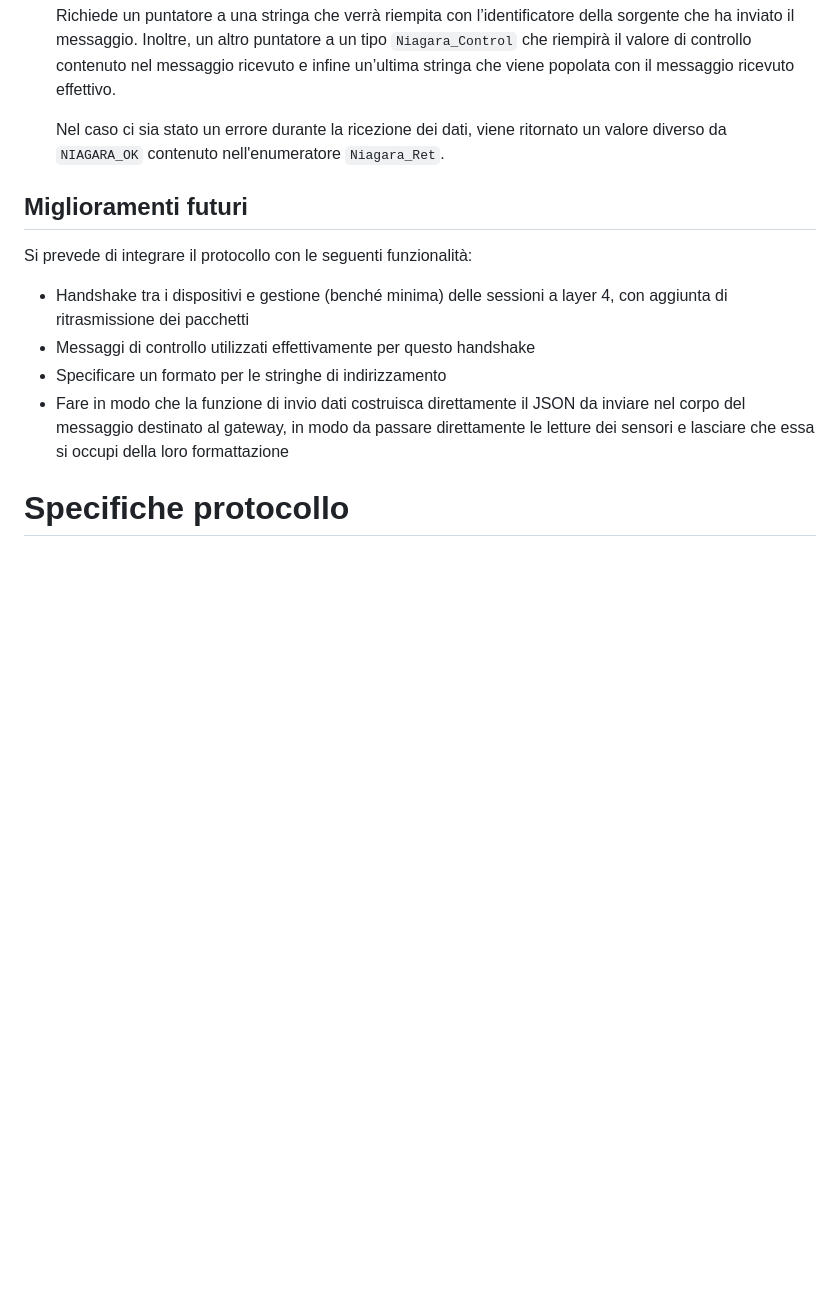
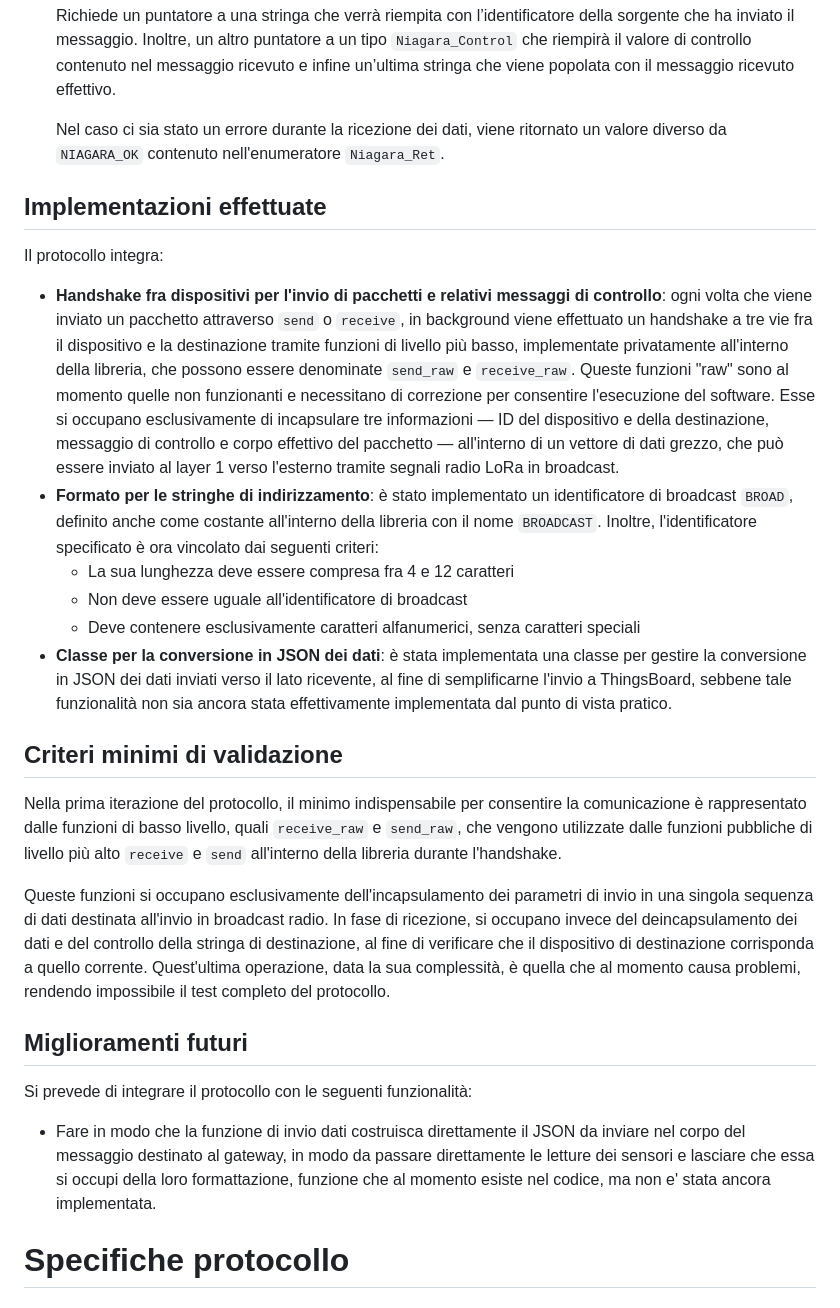
Before and after one commit to obbego/SmartBeeHive, a Markdown page: Relazioni/LoRa/protocollo-LoRa.md, the part around one of its changes. Drawn GitHub-style; blank space fills up the shorter version.

Commit message:
Revise LoRa communication protocol documentation
Updated the LoRa communication protocol documentation to include additional details on the protocol's functionality, parameters, and future improvements.

```diff
--- a/Relazioni/LoRa/protocollo-LoRa.md
+++ b/Relazioni/LoRa/protocollo-LoRa.md
@@ -109,14 +109,24 @@ Nell’header, in seguito alla sezione contenente sorgente e destinazione del pa
 
   Nel caso ci sia stato un errore durante la ricezione dei dati, viene ritornato un valore diverso da `NIAGARA_OK` contenuto nell'enumeratore `Niagara_Ret`.
 
+## Implementazioni effettuate
+Il protocollo integra:
+- **Handshake fra dispositivi per l'invio di pacchetti e relativi messaggi di controllo**: ogni volta che viene inviato un pacchetto attraverso `send` o `receive`, in background viene effettuato un handshake a tre vie fra il dispositivo e la destinazione tramite funzioni di livello più basso, implementate privatamente all'interno della libreria, che possono essere denominate `send_raw` e `receive_raw`. Queste funzioni "raw" sono al momento quelle non funzionanti e necessitano di correzione per consentire l'esecuzione del software. Esse si occupano esclusivamente di incapsulare tre informazioni — ID del dispositivo e della destinazione, messaggio di controllo e corpo effettivo del pacchetto — all'interno di un vettore di dati grezzo, che può essere inviato al layer 1 verso l'esterno tramite segnali radio LoRa in broadcast.
+- **Formato per le stringhe di indirizzamento**: è stato implementato un identificatore di broadcast `BROAD`, definito anche come costante all'interno della libreria con il nome `BROADCAST`. Inoltre, l'identificatore specificato è ora vincolato dai seguenti criteri:
+    - La sua lunghezza deve essere compresa fra 4 e 12 caratteri
+    - Non deve essere uguale all'identificatore di broadcast
+    - Deve contenere esclusivamente caratteri alfanumerici, senza caratteri speciali
+- **Classe per la conversione in JSON dei dati**: è stata implementata una classe per gestire la conversione in JSON dei dati inviati verso il lato ricevente, al fine di semplificarne l'invio a ThingsBoard, sebbene tale funzionalità non sia ancora stata effettivamente implementata dal punto di vista pratico.
+
+## Criteri minimi di validazione
+Nella prima iterazione del protocollo, il minimo indispensabile per consentire la comunicazione è rappresentato dalle funzioni di basso livello, quali `receive_raw` e `send_raw`, che vengono utilizzate dalle funzioni pubbliche di livello più alto `receive` e `send` all'interno della libreria durante l'handshake.
+
+Queste funzioni si occupano esclusivamente dell'incapsulamento dei parametri di invio in una singola sequenza di dati destinata all'invio in broadcast radio. In fase di ricezione, si occupano invece del deincapsulamento dei dati e del controllo della stringa di destinazione, al fine di verificare che il dispositivo di destinazione corrisponda a quello corrente. Quest'ultima operazione, data la sua complessità, è quella che al momento causa problemi, rendendo impossibile il test completo del protocollo.
+
 ## Miglioramenti futuri
-
 Si prevede di integrare il protocollo con le seguenti funzionalità:
 
-- Handshake tra i dispositivi e gestione (benché minima) delle sessioni a layer 4, con aggiunta di ritrasmissione dei pacchetti
-- Messaggi di controllo utilizzati effettivamente per questo handshake
-- Specificare un formato per le stringhe di indirizzamento
-- Fare in modo che la funzione di invio dati costruisca direttamente il JSON da inviare nel corpo del messaggio destinato al gateway, in modo da passare direttamente le letture dei sensori e lasciare che essa si occupi della loro formattazione
+- Fare in modo che la funzione di invio dati costruisca direttamente il JSON da inviare nel corpo del messaggio destinato al gateway, in modo da passare direttamente le letture dei sensori e lasciare che essa si occupi della loro formattazione, funzione che al momento esiste nel codice, ma non e' stata ancora implementata.
 
 # Specifiche protocollo
 ## Sistema di comunicazione
```
Also changed, not shown: other parts of Relazioni/LoRa/protocollo-LoRa.md (+1 -0 lines).
